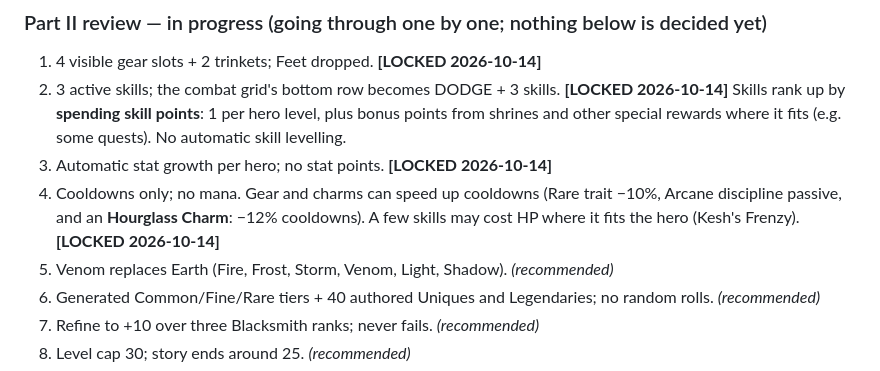
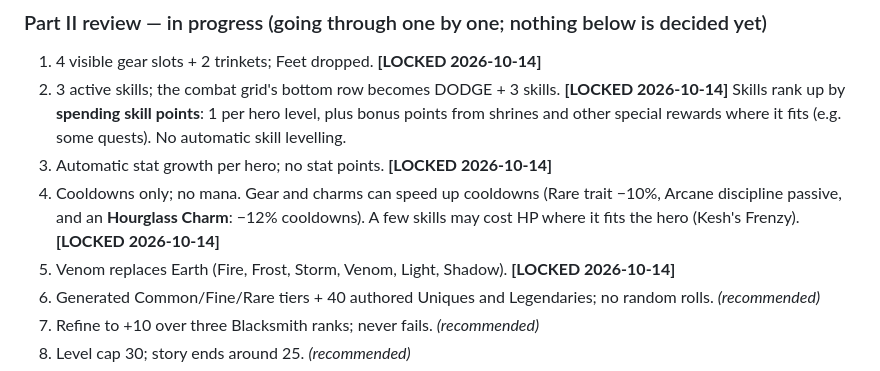
Before and after one commit to maxwellimpact/the-ninth-tower, a Markdown page: DESIGN.md, the part around the change. Drawn GitHub-style.

Commit message:
Lock Q5: elements
Co-Authored-By: Claude Opus 5.5 <noreply@anthropic.com>

```diff
--- a/DESIGN.md
+++ b/DESIGN.md
@@ -1187,7 +1187,7 @@ Game speed 0.72 locked; gear looks approved; Golem fair; ultimates distinct; com
 2. 3 active skills; the combat grid's bottom row becomes DODGE + 3 skills. **[LOCKED 2026-10-14]** Skills rank up by **spending skill points**: 1 per hero level, plus bonus points from shrines and other special rewards where it fits (e.g. some quests). No automatic skill levelling.
 3. Automatic stat growth per hero; no stat points. **[LOCKED 2026-10-14]**
 4. Cooldowns only; no mana. Gear and charms can speed up cooldowns (Rare trait −10%, Arcane discipline passive, and an **Hourglass Charm**: −12% cooldowns). A few skills may cost HP where it fits the hero (Kesh's Frenzy). **[LOCKED 2026-10-14]**
-5. Venom replaces Earth (Fire, Frost, Storm, Venom, Light, Shadow). *(recommended)*
+5. Venom replaces Earth (Fire, Frost, Storm, Venom, Light, Shadow). **[LOCKED 2026-10-14]**
 6. Generated Common/Fine/Rare tiers + 40 authored Uniques and Legendaries; no random rolls. *(recommended)*
 7. Refine to +10 over three Blacksmith ranks; never fails. *(recommended)*
 8. Level cap 30; story ends around 25. *(recommended)*
```
